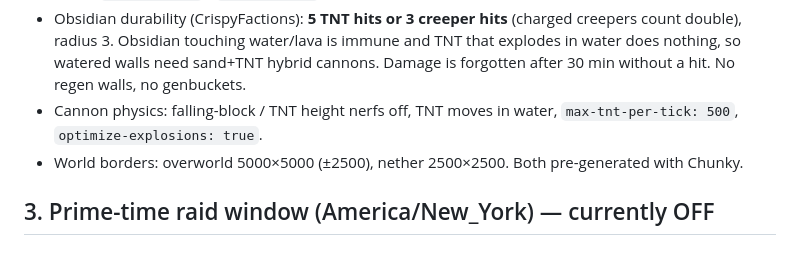
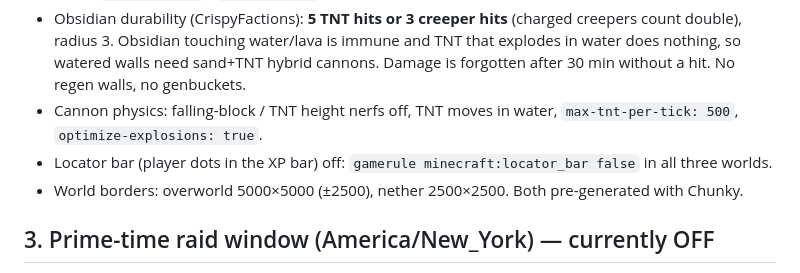
Before and after one commit to polysilicon/CSNV, a Markdown page: factions/README.md, the part around the change. Drawn GitHub-style.

Commit message:
Factions: document locator bar off
Co-Authored-By: Claude Opus 5.5 <noreply@anthropic.com>
Claude-Session: https://claude.ai/code/session_01JWMwaZ6aN16vVvB72PVUrn

```diff
--- a/factions/README.md
+++ b/factions/README.md
@@ -50,6 +50,7 @@ prime-time raid windows, no pay-to-win.
   walls need sand+TNT hybrid cannons. Damage is forgotten after 30 min without a hit. No regen walls, no genbuckets.
 - Cannon physics: falling-block / TNT height nerfs off, TNT moves in water, `max-tnt-per-tick: 500`,
   `optimize-explosions: true`.
+- Locator bar (player dots in the XP bar) off: `gamerule minecraft:locator_bar false` in all three worlds.
 - World borders: overworld 5000×5000 (±2500), nether 2500×2500. Both pre-generated with Chunky.
 
 ## 3. Prime-time raid window (America/New_York) — currently OFF
```
